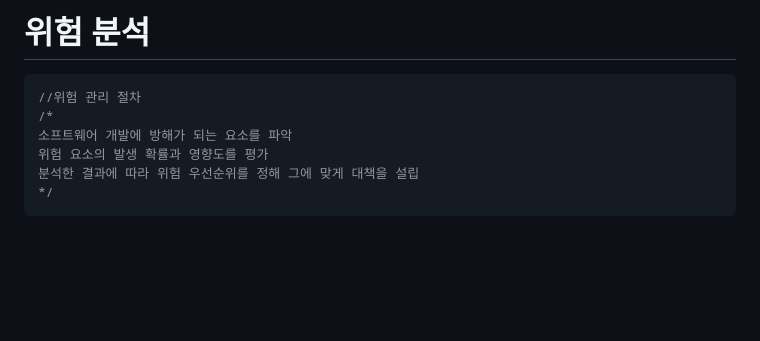
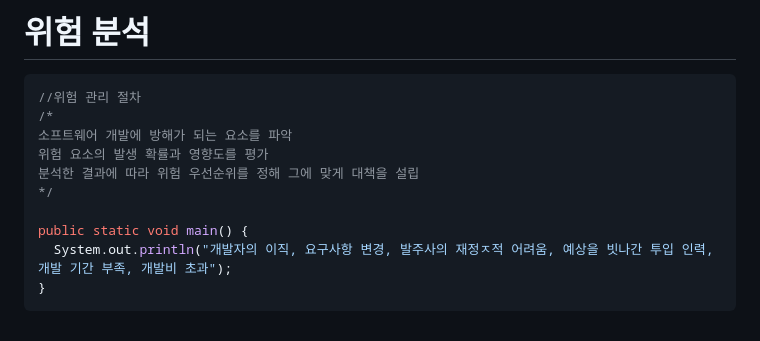
Before and after one commit to groomigroom/school, a Markdown page: sw공학/7주차.md, the part around the change. Rendered like a GitHub page; blank space fills up the shorter version.

Commit message:
Add main method to 7주차.md with risk factors

````diff
--- a/sw공학/7주차.md
+++ b/sw공학/7주차.md
@@ -191,4 +191,8 @@ public static void main() {
 위험 요소의 발생 확률과 영향도를 평가
 분석한 결과에 따라 위험 우선순위를 정해 그에 맞게 대책을 설립
 */
+
+public static void main() {
+  System.out.println("개발자의 이직, 요구사항 변경, 발주사의 재정ㅈ적 어려움, 예상을 빗나간 투입 인력, 개발 기간 부족, 개발비 초과");
+}
 ```
````
